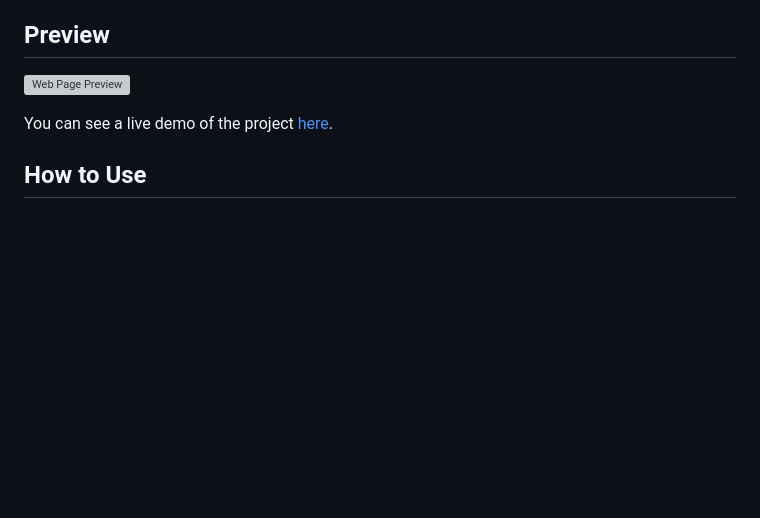
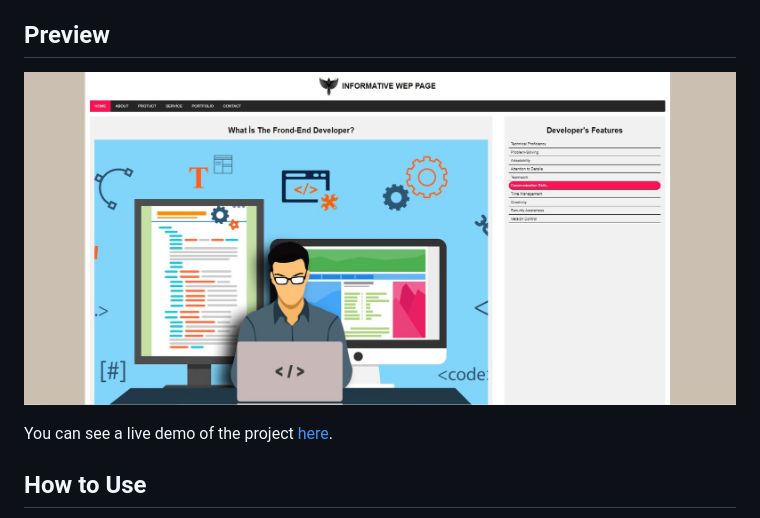
Before and after one commit to Mehmet-github06/Informative-Web-Page, a Markdown page: README.md, the part around the change. Rendered like a GitHub page; pictures changed too: img/Screenshot_2.jpg (added); blank space fills up the shorter version; grey boxes are pictures that could not be loaded.

Commit message:
readme revize

```diff
--- a/README.md
+++ b/README.md
@@ -22,7 +22,7 @@ The Informative Web Page template provides users with informative content presen
 
 ## Preview
 
-![Web Page Preview](./preview.png)
+![Web Page Preview](./img/Screenshot_2.jpg)
 
 You can see a live demo of the project [here](https://your-live-demo-link).
 
```
